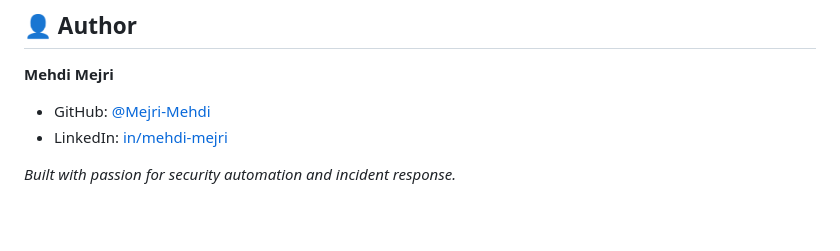
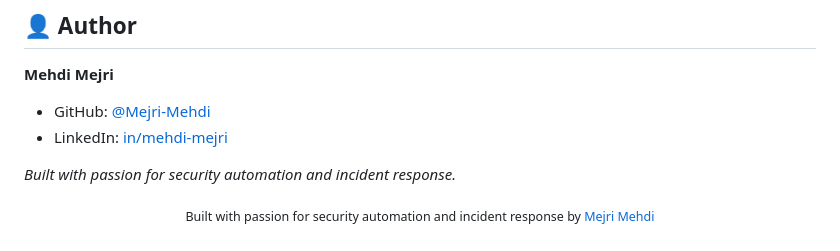
Before and after one commit to Mejri-Mehdi/Iris-Response-Engine, a Markdown page: README.md, the part around the change. Rendered like a GitHub page; blank space fills up the shorter version.

```diff
--- a/README.md
+++ b/README.md
@@ -328,3 +328,5 @@ Distributed under the **MIT License**. See [`LICENSE`](LICENCE.md) for details.
 - LinkedIn: [in/mehdi-mejri](https://www.linkedin.com/in/mehdi-mejri)
 
 *Built with passion for security automation and incident response.*
+
+<p align="center"> <sub>Built with passion for security automation and incident response by <a href="https://github.com/Mejri-Mehdi">Mejri Mehdi</a></sub> </p>
```
